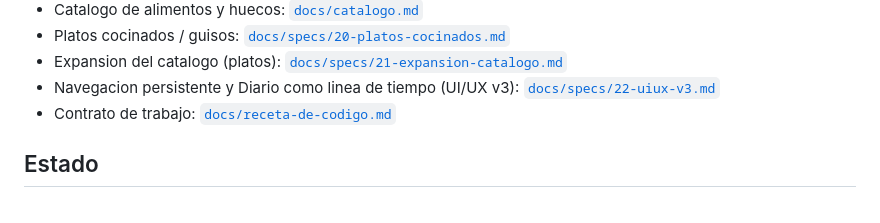
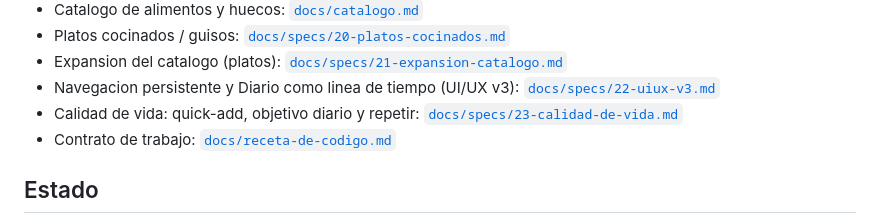
Before and after one commit to foron23/carbos, a Markdown page: README.md, the part around the change. GitHub-like rendering.

```diff
--- a/README.md
+++ b/README.md
@@ -23,6 +23,7 @@ de tu dispositivo.
 - Platos cocinados / guisos: [`docs/specs/20-platos-cocinados.md`](docs/specs/20-platos-cocinados.md)
 - Expansion del catalogo (platos): [`docs/specs/21-expansion-catalogo.md`](docs/specs/21-expansion-catalogo.md)
 - Navegacion persistente y Diario como linea de tiempo (UI/UX v3): [`docs/specs/22-uiux-v3.md`](docs/specs/22-uiux-v3.md)
+- Calidad de vida: quick-add, objetivo diario y repetir: [`docs/specs/23-calidad-de-vida.md`](docs/specs/23-calidad-de-vida.md)
 - Contrato de trabajo: [`docs/receta-de-codigo.md`](docs/receta-de-codigo.md)
 
 ## Estado
```
Also changed, not shown: docs/decisiones.md (+3 -0 lines), docs/specs/23-calidad-de-vida.md (added, +292 -0 lines).
